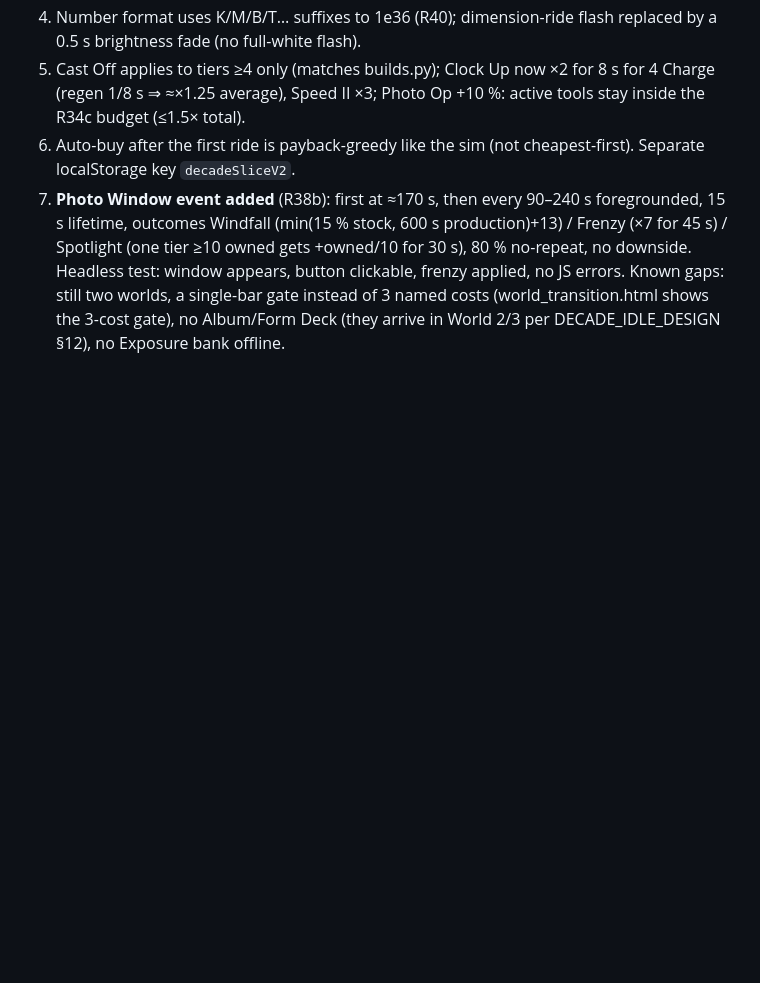
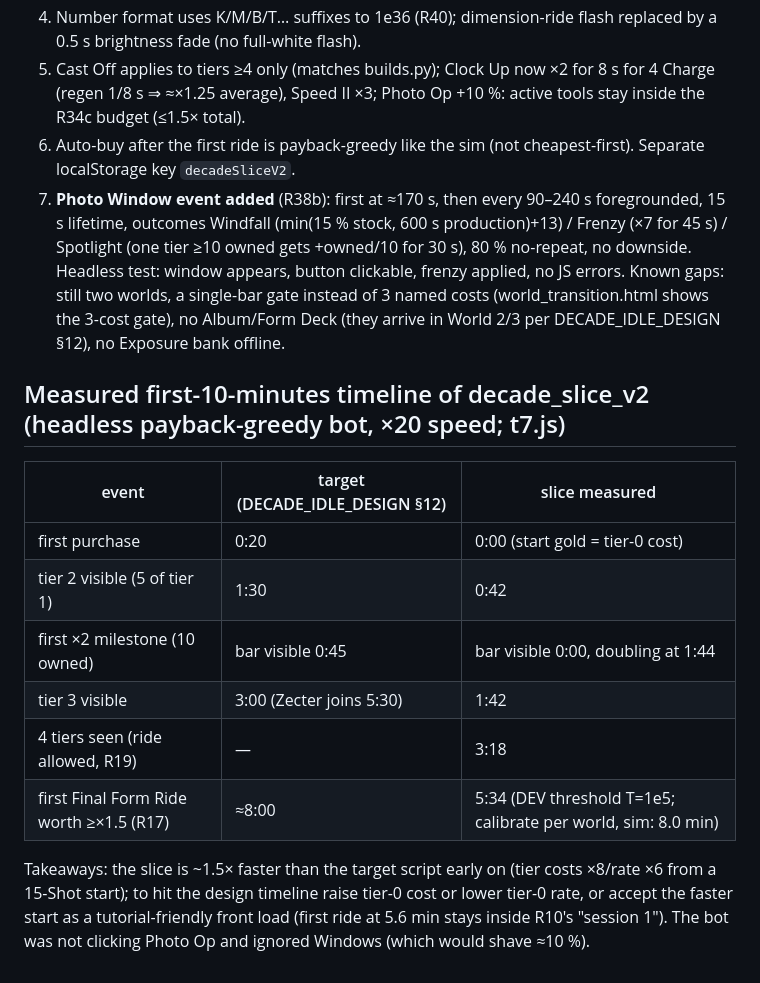
Before and after one commit to theseg148/claudecode-playground, a Markdown page: prototypes/EVALUATIONS.md, the part around the change. Drawn GitHub-style; blank space fills up the shorter version.

Commit message:
slice timeline measured

```diff
--- a/prototypes/EVALUATIONS.md
+++ b/prototypes/EVALUATIONS.md
@@ -49,3 +49,14 @@ Slider-driven card: ignores <2 min, measures capped time (8 h), stepped efficien
 6. Auto-buy after the first ride is payback-greedy like the sim (not cheapest-first). Separate localStorage key `decadeSliceV2`.
 7. **Photo Window event added** (R38b): first at ≈170 s, then every 90–240 s foregrounded, 15 s lifetime, outcomes Windfall (min(15 % stock, 600 s production)+13) / Frenzy (×7 for 45 s) / Spotlight (one tier ≥10 owned gets +owned/10 for 30 s), 80 % no-repeat, no downside. Headless test: window appears, button clickable, frenzy applied, no JS errors.
 Known gaps: still two worlds, a single-bar gate instead of 3 named costs (world_transition.html shows the 3-cost gate), no Album/Form Deck (they arrive in World 2/3 per DECADE_IDLE_DESIGN §12), no Exposure bank offline.
+
+## Measured first-10-minutes timeline of decade_slice_v2 (headless payback-greedy bot, ×20 speed; t7.js)
+| event | target (DECADE_IDLE_DESIGN §12) | slice measured |
+|---|---|---|
+| first purchase | 0:20 | 0:00 (start gold = tier-0 cost) |
+| tier 2 visible (5 of tier 1) | 1:30 | 0:42 |
+| first ×2 milestone (10 owned) | bar visible 0:45 | bar visible 0:00, doubling at 1:44 |
+| tier 3 visible | 3:00 (Zecter joins 5:30) | 1:42 |
+| 4 tiers seen (ride allowed, R19) | — | 3:18 |
+| first Final Form Ride worth ≥×1.5 (R17) | ≈8:00 | 5:34 (DEV threshold T=1e5; calibrate per world, sim: 8.0 min) |
+Takeaways: the slice is ~1.5× faster than the target script early on (tier costs ×8/rate ×6 from a 15-Shot start); to hit the design timeline raise tier-0 cost or lower tier-0 rate, or accept the faster start as a tutorial-friendly front load (first ride at 5.6 min stays inside R10's "session 1"). The bot was not clicking Photo Op and ignored Windows (which would shave ≈10 %).
```
